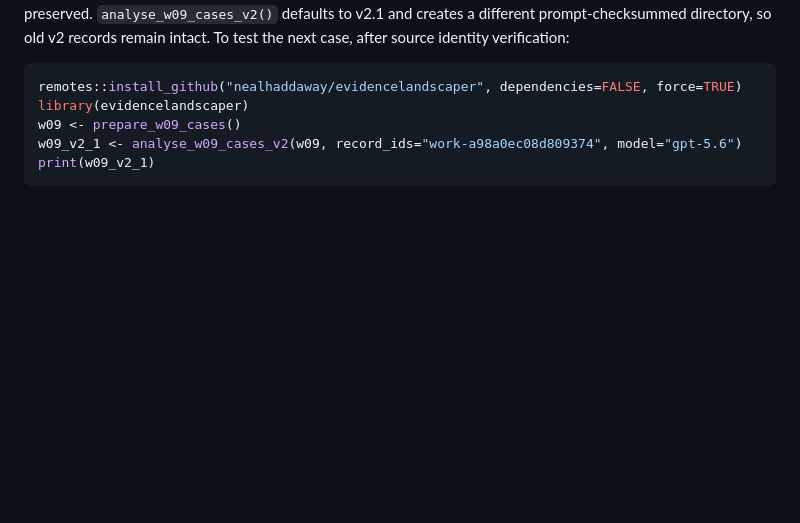
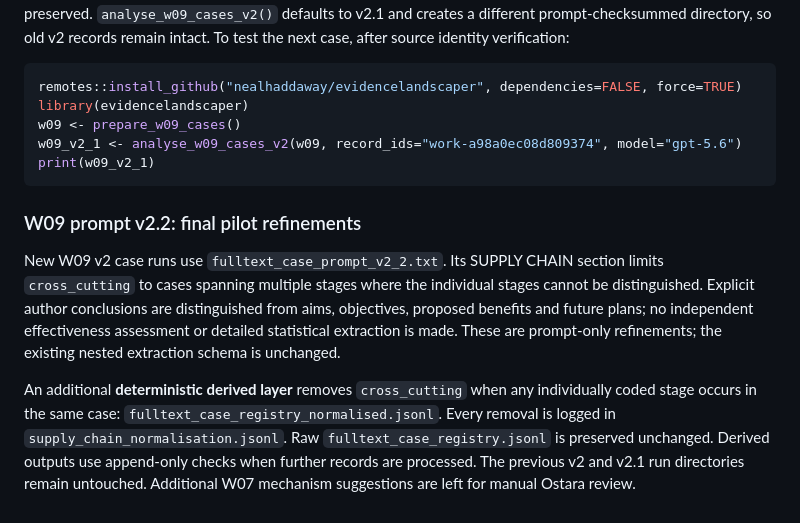
Before and after one commit to nealhaddaway/evidencelandscaper, a Markdown page: WORKFLOW.md, the part around the change. GitHub-like rendering; blank space fills up the shorter version.

Commit message:
Document W09 v2.2 wording and separate audited stage normalisation

````diff
--- a/WORKFLOW.md
+++ b/WORKFLOW.md
@@ -230,3 +230,9 @@ w09 <- prepare_w09_cases()
 w09_v2_1 <- analyse_w09_cases_v2(w09, record_ids="work-a98a0ec08d809374", model="gpt-5.6")
 print(w09_v2_1)
 ```
+
+### W09 prompt v2.2: final pilot refinements
+
+New W09 v2 case runs use `fulltext_case_prompt_v2_2.txt`. Its SUPPLY CHAIN section limits `cross_cutting` to cases spanning multiple stages where the individual stages cannot be distinguished. Explicit author conclusions are distinguished from aims, objectives, proposed benefits and future plans; no independent effectiveness assessment or detailed statistical extraction is made. These are prompt-only refinements; the existing nested extraction schema is unchanged.
+
+An additional **deterministic derived layer** removes `cross_cutting` when any individually coded stage occurs in the same case: `fulltext_case_registry_normalised.jsonl`. Every removal is logged in `supply_chain_normalisation.jsonl`. Raw `fulltext_case_registry.jsonl` is preserved unchanged. Derived outputs use append-only checks when further records are processed. The previous v2 and v2.1 run directories remain untouched. Additional W07 mechanism suggestions are left for manual Ostara review.
````
